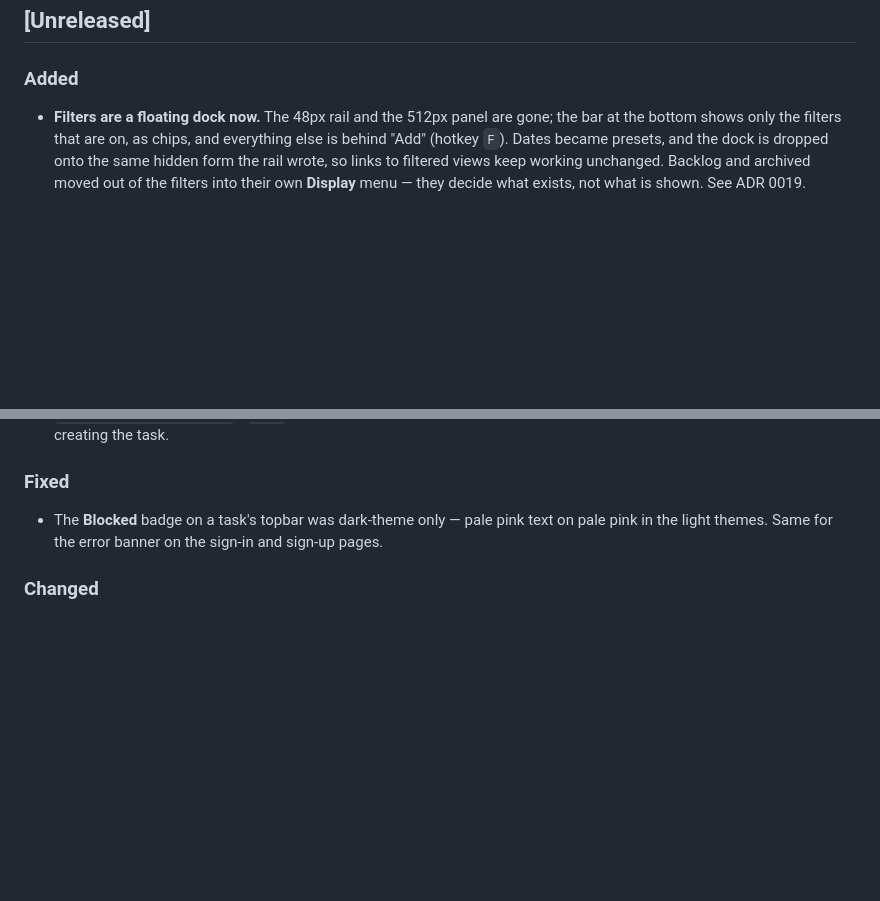
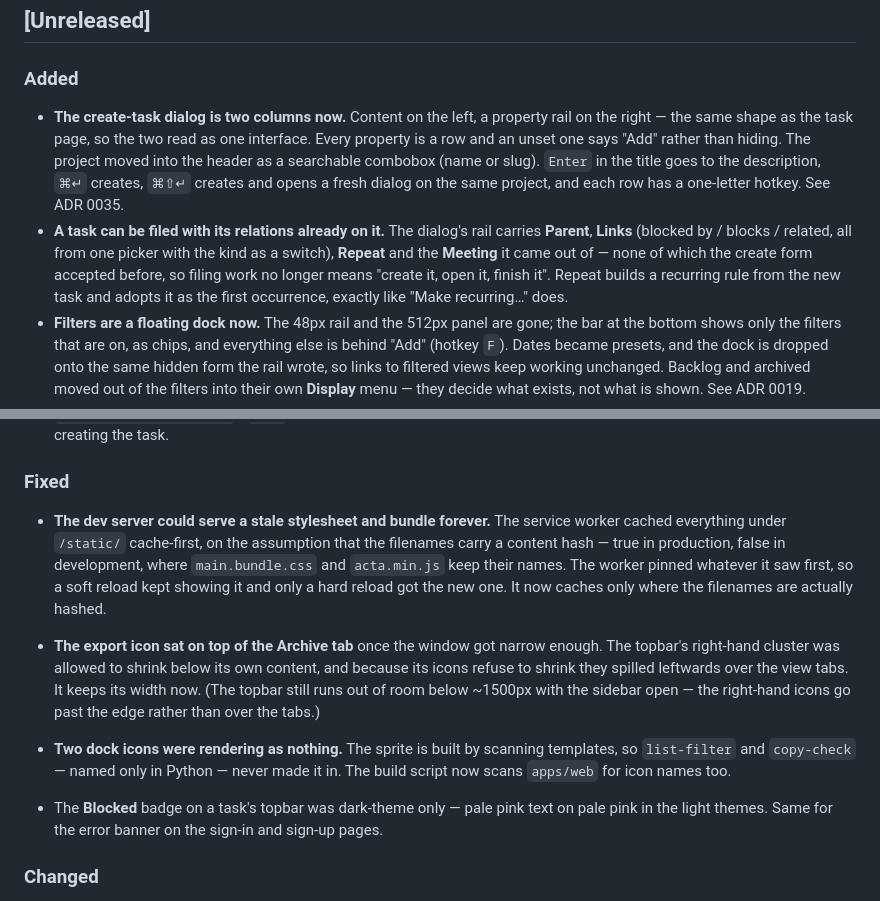
Before and after one commit to voxquietam/acta, a Markdown page: CHANGELOG.md, 2 parts joined by grey strips. Rendered like a GitHub page; blank space fills up the shorter version.

Commit message:
docs(changelog): record the create-dialog rebuild and today's fixes

```diff
--- a/CHANGELOG.md
+++ b/CHANGELOG.md
@@ -11,6 +11,21 @@ Automating this with `git-cliff` is deferred until `v1.0.0`.
 
 ### Added
 
+- **The create-task dialog is two columns now.** Content on the left,
+  a property rail on the right — the same shape as the task page, so
+  the two read as one interface. Every property is a row and an unset
+  one says "Add" rather than hiding. The project moved into the header
+  as a searchable combobox (name or slug). `Enter` in the title goes to
+  the description, `⌘↵` creates, `⌘⇧↵` creates and opens a fresh dialog
+  on the same project, and each row has a one-letter hotkey. See ADR
+  0035.
+- **A task can be filed with its relations already on it.** The dialog's
+  rail carries **Parent**, **Links** (blocked by / blocks / related, all
+  from one picker with the kind as a switch), **Repeat** and the
+  **Meeting** it came out of — none of which the create form accepted
+  before, so filing work no longer means "create it, open it, finish
+  it". Repeat builds a recurring rule from the new task and adopts it as
+  the first occurrence, exactly like "Make recurring…" does.
 - **Filters are a floating dock now.** The 48px rail and the 512px panel
   are gone; the bar at the bottom shows only the filters that are on, as
   chips, and everything else is behind "Add" (hotkey `F`). Dates became
@@ -49,6 +64,24 @@ Automating this with `git-cliff` is deferred until `v1.0.0`.
   be set while creating the task.
 
 ### Fixed
+
+- **The dev server could serve a stale stylesheet and bundle forever.**
+  The service worker cached everything under `/static/` cache-first, on
+  the assumption that the filenames carry a content hash — true in
+  production, false in development, where `main.bundle.css` and
+  `acta.min.js` keep their names. The worker pinned whatever it saw
+  first, so a soft reload kept showing it and only a hard reload got the
+  new one. It now caches only where the filenames are actually hashed.
+- **The export icon sat on top of the Archive tab** once the window got
+  narrow enough. The topbar's right-hand cluster was allowed to shrink
+  below its own content, and because its icons refuse to shrink they
+  spilled leftwards over the view tabs. It keeps its width now. (The
+  topbar still runs out of room below ~1500px with the sidebar open —
+  the right-hand icons go past the edge rather than over the tabs.)
+- **Two dock icons were rendering as nothing.** The sprite is built by
+  scanning templates, so `list-filter` and `copy-check` — named only in
+  Python — never made it in. The build script now scans `apps/web` for
+  icon names too.
 
 - The **Blocked** badge on a task's topbar was dark-theme only — pale
   pink text on pale pink in the light themes. Same for the error banner
```
